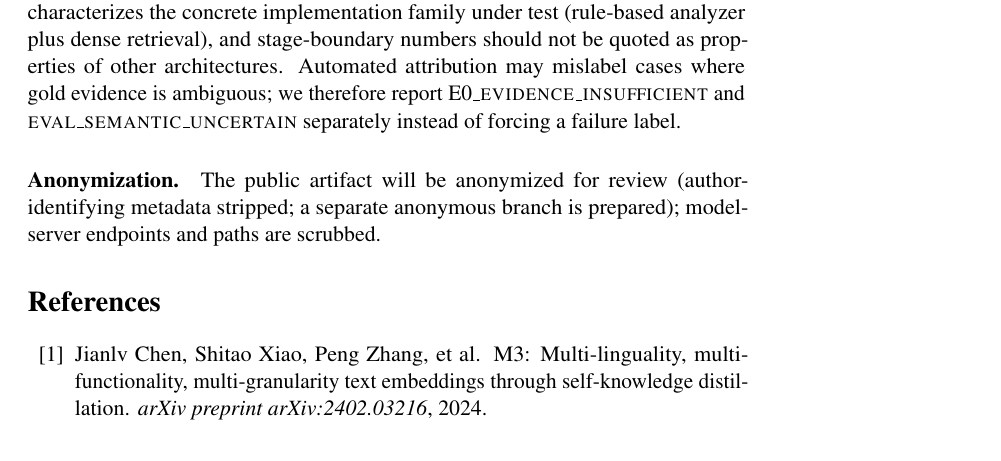
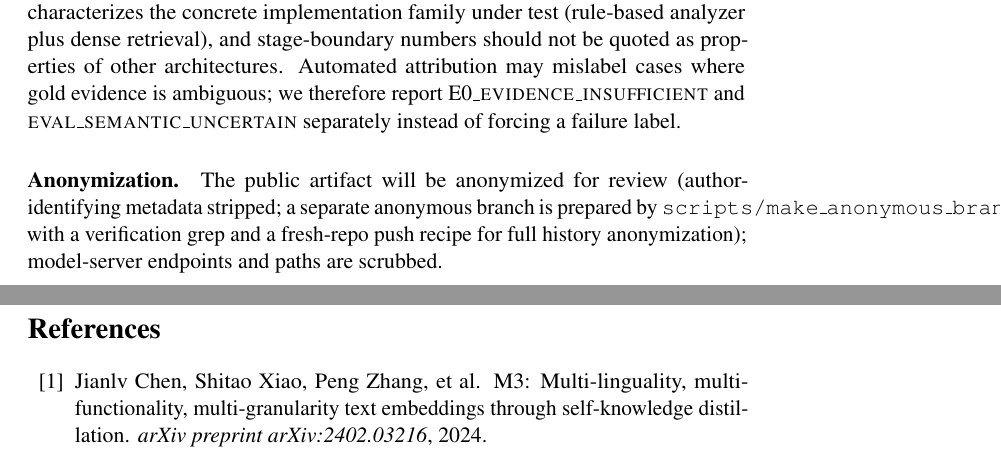
Before and after one commit to njuer-bin/memory-research, a LaTeX paper (paper/main.tex): part of page 9 of 13 before the commit and two parts of pages 9 and 10 of 13 after it, the two joined at a grey line, cut so that both start at the same text. Compiled offline with pdfLaTeX; a LaTeX package or settings file that is missing is left out; a missing bibliography style is replaced by a similar one.

Commit message:
Add anonymization script (ARR double-blind prep) + record 2C command in ENVIRONMENT.md

```diff
--- a/paper/main.tex
+++ b/paper/main.tex
@@ -461,7 +461,9 @@ separately instead of forcing a failure label.
 
 \paragraph{Anonymization.} The public artifact will be anonymized for
 review (author-identifying metadata stripped; a separate anonymous branch
-is prepared); model-server endpoints and paths are scrubbed.
+is prepared by \texttt{scripts/make\_anonymous\_branch.sh}, with a
+verification grep and a fresh-repo push recipe for full history
+anonymization); model-server endpoints and paths are scrubbed.
 
 % ---------------------------------------------------------------------------
 \bibliographystyle{acl_natbib}
```
Also changed, not shown: 1 other file.
